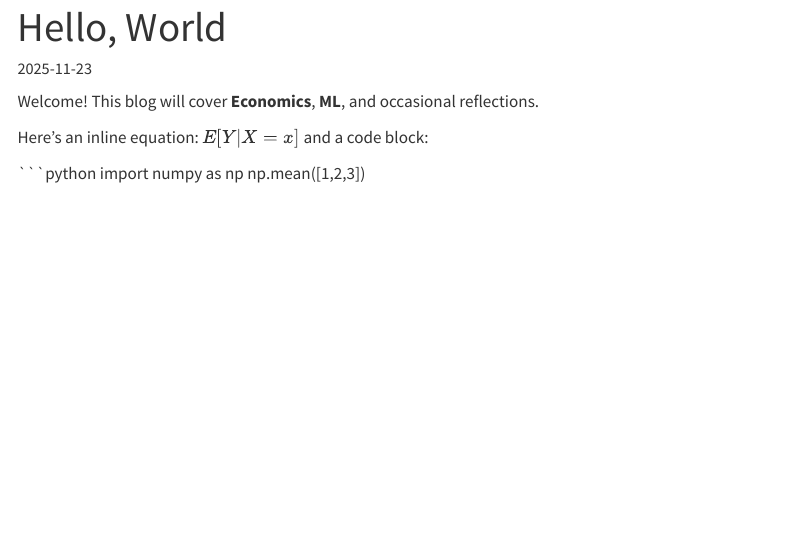
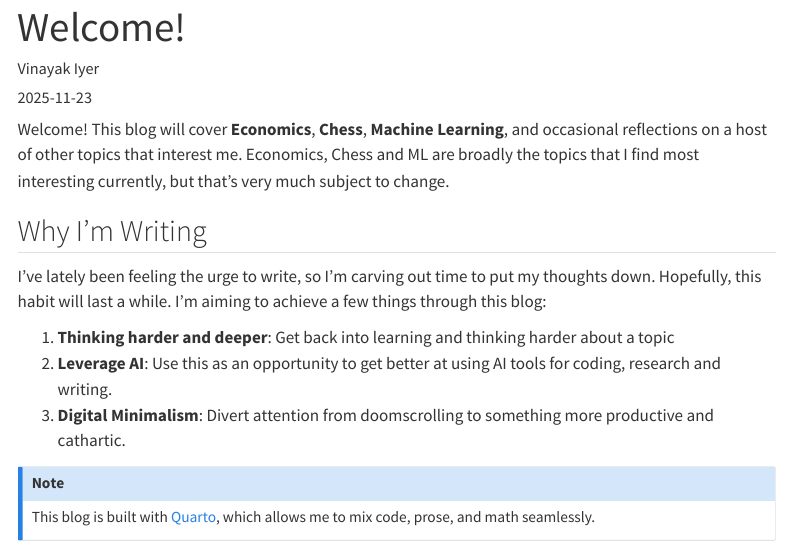
Before and after one commit to vinayakiyer64/reflections-and-simulations, a Quarto document (posts/hello-world/index.qmd): the page in a window 1100 px wide, from its top. Rendered offline with R 4.5, knitr and Pandoc in place of Quarto, with nearby package versions; menus at the side of the page are left out.

Commit message:
Update welcome post content and metadata

````diff
--- a/posts/hello-world/index.qmd
+++ b/posts/hello-world/index.qmd
@@ -1,12 +1,27 @@
 ---
-title: "Hello, World"
+title: "Welcome!"
+author: "Vinayak Iyer"
 date: 2025-11-23
-categories: [Intro]
+categories: [Intro, General]
+image: "thumbnail.png"
+description: "Why I want to write on Economics, Chess, and Machine Learning."
+format:
+  html:
+    toc: true
+    toc-depth: 2
 ---
-Welcome! This blog will cover **Economics**, **ML**, and occasional reflections.
 
-Here’s an inline equation: $E[Y|X=x]$ and a code block:
+Welcome! This blog will cover **Economics**, **Chess**, **Machine Learning**, and occasional reflections on a host of other topics that interest me. Economics, Chess and ML
+are broadly the topics that I find most interesting currently, but that's very much subject to change.
 
-```python
-import numpy as np
-np.mean([1,2,3])
+## Why I'm Writing
+
+I've lately been feeling the urge to write, so I'm carving out time to put my thoughts down. Hopefully, this habit will last a while. I'm aiming to achieve a few things through this blog:
+
+1.  **Thinking harder and deeper**: Get back into learning and thinking harder about a topic
+2.  **Leverage AI**: Use this as an opportunity to get better at using AI tools for coding, research and writing.
+3.  **Digital Minimalism**: Divert attention from doomscrolling to something more productive and cathartic.
+
+::: {.callout-note}
+This blog is built with [Quarto](https://quarto.org/), which allows me to mix code, prose, and math seamlessly.
+:::
````
